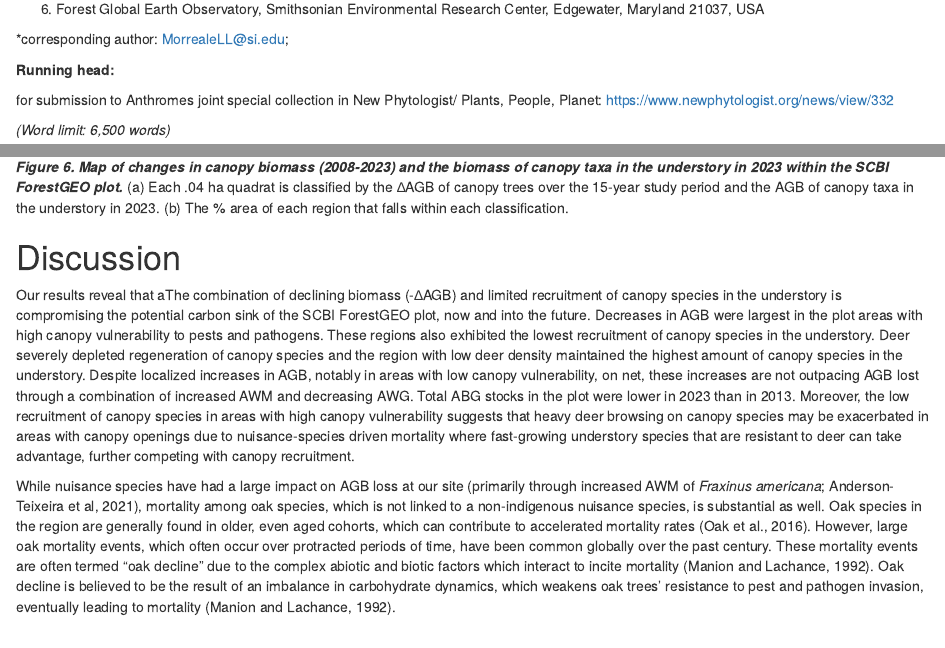
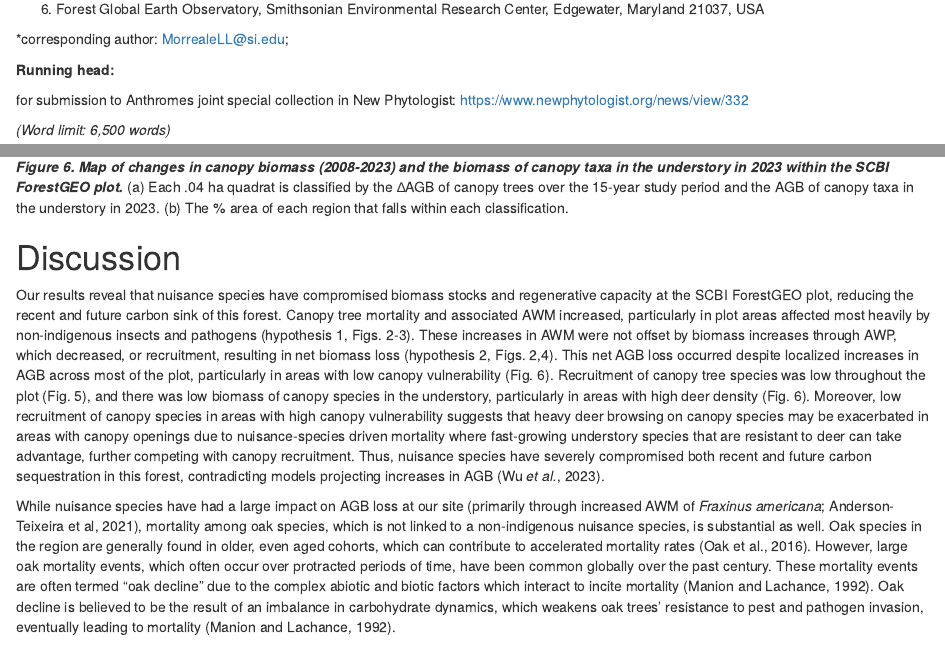
Before and after one commit to SCBI-ForestGEO/scbi_nuisance_species_biomass, an R Markdown document (doc/15yrsChange.Rmd): the page in a window 1100 px wide, from 750 px down, and a second part further down, joined at a grey line. Rendered offline with R 4.5, knitr and Pandoc, with nearby package versions; drawn as R Markdown's standard HTML page in place of the format the file asks for.

Commit message:
discussion: revamp par. 1

````diff
--- a/doc/15yrsChange.Rmd
+++ b/doc/15yrsChange.Rmd
@@ -80,7 +80,7 @@ Kristina J. Anderson-Teixeira^1,2^ ( Orcid ID : 0000-0001-8461-9713)
 
 **Running head:** <!-- ≤45 characters-->
 
-for submission to Anthromes joint special collection in New Phytologist/ Plants, People, Planet: https://www.newphytologist.org/news/view/332
+for submission to Anthromes joint special collection in New Phytologist: https://www.newphytologist.org/news/view/332
 
 
 ```{r eval = TRUE, echo=FALSE, warning=FALSE, results='hide'}
@@ -193,12 +193,14 @@ There were significant areas of suppressed regeneration of canopy species, often
 
 # Discussion
 
-Our results reveal that aThe combination of declining biomass (-∆AGB) and limited recruitment of canopy species in the understory is compromising the potential carbon sink of the SCBI ForestGEO plot, now and into the future.
-Decreases in AGB were largest in the plot areas with high canopy vulnerability to pests and pathogens.
-These regions also exhibited the lowest recruitment of canopy species in the understory.
-Deer severely depleted regeneration of canopy species and the region with low deer density maintained the highest amount of canopy species in the understory.
-Despite localized increases in AGB, notably in areas with low canopy vulnerability, on net, these increases are not outpacing AGB lost through a combination of increased AWM and decreasing AWG.
-Total ABG stocks in the plot were lower in 2023 than in 2013. Moreover, the low recruitment of canopy species in areas with high canopy vulnerability suggests that heavy deer browsing on canopy species may be exacerbated in areas with canopy openings due to nuisance-species driven mortality where fast-growing understory species that are resistant to deer can take advantage, further competing with canopy recruitment.
+Our results reveal that nuisance species have compromised biomass stocks and regenerative capacity at the SCBI ForestGEO plot, reducing the recent and future carbon sink of this forest.
+Canopy tree mortality and associated AWM increased, particularly in plot areas affected most heavily by non-indigenous insects and pathogens (hypothesis 1, Figs. 2-3).
+These increases in AWM were not offset by biomass increases through AWP, which decreased, or recruitment, resulting in net biomass loss (hypothesis 2, Figs. 2,4).
+This net AGB loss occurred despite localized increases in AGB across most of the plot, particularly in areas with low canopy vulnerability (Fig. 6).
+Recruitment of canopy tree species was low throughout the plot (Fig. 5), and there was low biomass of canopy species in the understory, particularly in areas with high deer density (Fig. 6).
+Moreover, low recruitment of canopy species in areas with high canopy vulnerability suggests that heavy deer browsing on canopy species may be exacerbated in areas with canopy openings due to nuisance-species driven mortality where fast-growing understory species that are resistant to deer can take advantage, further competing with canopy recruitment.
+Thus, nuisance species have severely compromised both recent and future carbon sequestration in this forest, contradicting models projecting increases in AGB [@wu_uncertainty_2023].
+
 
 While nuisance species have had a large impact on AGB loss at our site (primarily through increased AWM of *Fraxinus americana*; Anderson-Teixeira et al, 2021), mortality among oak species, which is not linked to a non-indigenous nuisance species, is substantial as well.
 Oak species in the region are generally found in older, even aged cohorts, which can contribute to accelerated mortality rates (Oak et al., 2016).
````
